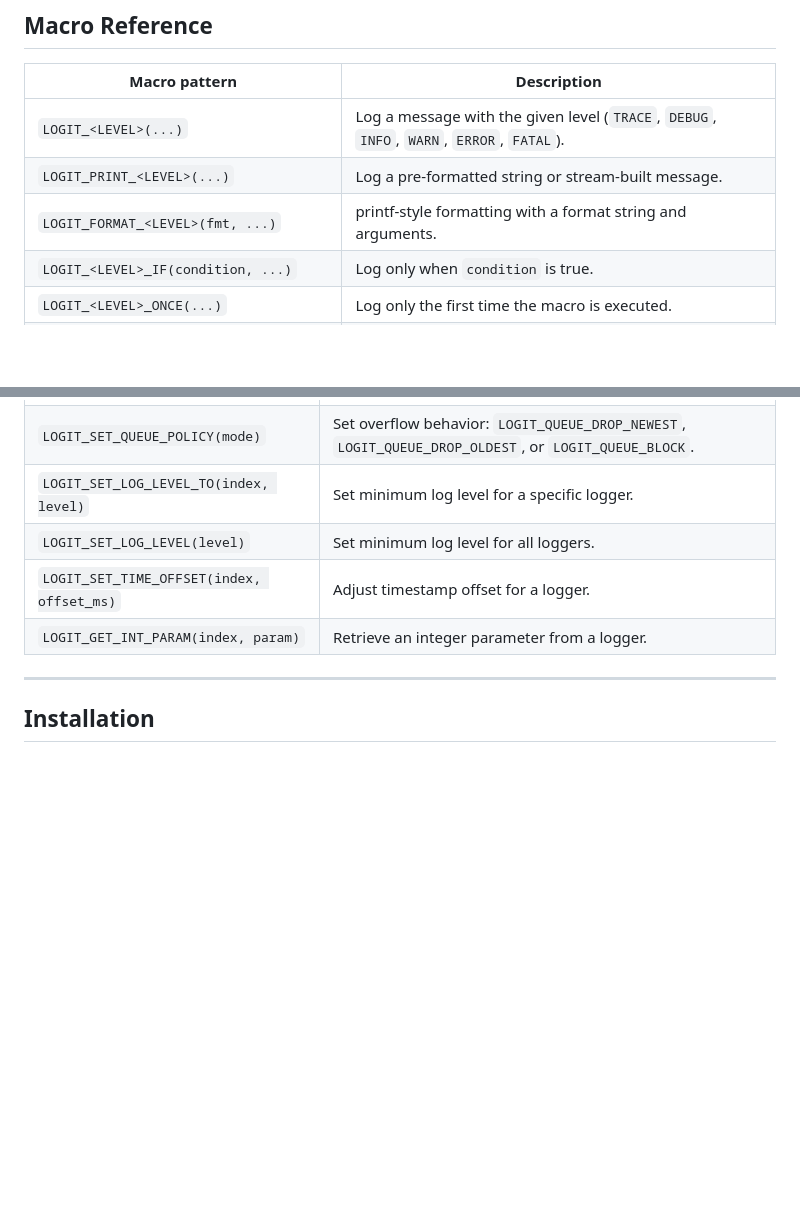
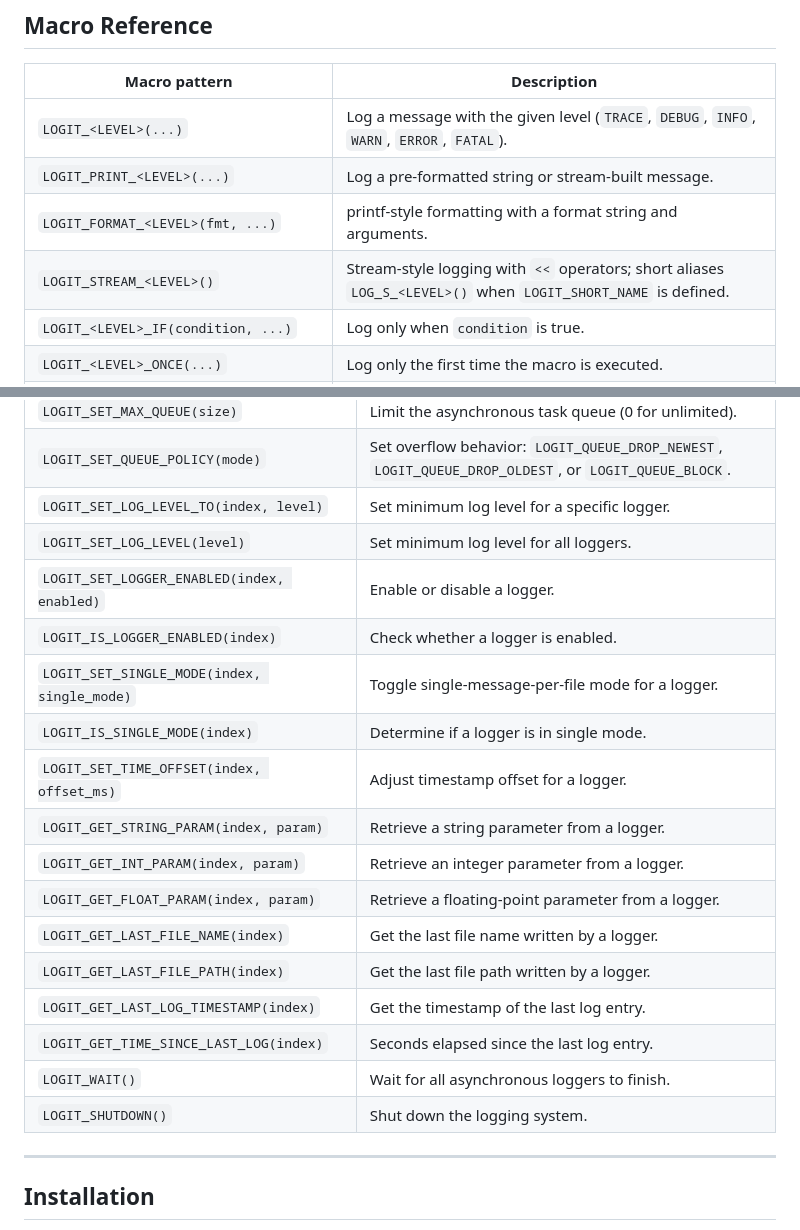
Before and after one commit to NewYaroslav/log-it-cpp, a Markdown page: README.md, 2 parts joined by grey strips. Drawn GitHub-style; blank space fills up the shorter version.

```diff
--- a/README.md
+++ b/README.md
@@ -512,6 +512,7 @@ public:
 | `LOGIT_<LEVEL>(...)` | Log a message with the given level (`TRACE`, `DEBUG`, `INFO`, `WARN`, `ERROR`, `FATAL`). |
 | `LOGIT_PRINT_<LEVEL>(...)` | Log a pre-formatted string or stream-built message. |
 | `LOGIT_FORMAT_<LEVEL>(fmt, ...)` | printf-style formatting with a format string and arguments. |
+| `LOGIT_STREAM_<LEVEL>()` | Stream-style logging with `<<` operators; short aliases `LOG_S_<LEVEL>()` when `LOGIT_SHORT_NAME` is defined. |
 | `LOGIT_<LEVEL>_IF(condition, ...)` | Log only when `condition` is true. |
 | `LOGIT_<LEVEL>_ONCE(...)` | Log only the first time the macro is executed. |
 | `LOGIT_<LEVEL>_EVERY_N(n, ...)` | Log on every `n`th invocation. |
@@ -538,8 +539,20 @@ public:
 | `LOGIT_SET_QUEUE_POLICY(mode)` | Set overflow behavior: `LOGIT_QUEUE_DROP_NEWEST`, `LOGIT_QUEUE_DROP_OLDEST`, or `LOGIT_QUEUE_BLOCK`. |
 | `LOGIT_SET_LOG_LEVEL_TO(index, level)` | Set minimum log level for a specific logger. |
 | `LOGIT_SET_LOG_LEVEL(level)` | Set minimum log level for all loggers. |
+| `LOGIT_SET_LOGGER_ENABLED(index, enabled)` | Enable or disable a logger. |
+| `LOGIT_IS_LOGGER_ENABLED(index)` | Check whether a logger is enabled. |
+| `LOGIT_SET_SINGLE_MODE(index, single_mode)` | Toggle single-message-per-file mode for a logger. |
+| `LOGIT_IS_SINGLE_MODE(index)` | Determine if a logger is in single mode. |
 | `LOGIT_SET_TIME_OFFSET(index, offset_ms)` | Adjust timestamp offset for a logger. |
+| `LOGIT_GET_STRING_PARAM(index, param)` | Retrieve a string parameter from a logger. |
 | `LOGIT_GET_INT_PARAM(index, param)` | Retrieve an integer parameter from a logger. |
+| `LOGIT_GET_FLOAT_PARAM(index, param)` | Retrieve a floating-point parameter from a logger. |
+| `LOGIT_GET_LAST_FILE_NAME(index)` | Get the last file name written by a logger. |
+| `LOGIT_GET_LAST_FILE_PATH(index)` | Get the last file path written by a logger. |
+| `LOGIT_GET_LAST_LOG_TIMESTAMP(index)` | Get the timestamp of the last log entry. |
+| `LOGIT_GET_TIME_SINCE_LAST_LOG(index)` | Seconds elapsed since the last log entry. |
+| `LOGIT_WAIT()` | Wait for all asynchronous loggers to finish. |
+| `LOGIT_SHUTDOWN()` | Shut down the logging system. |
 
 ---
 
```
Also changed, not shown: README-RU.md (+13 -0 lines).
